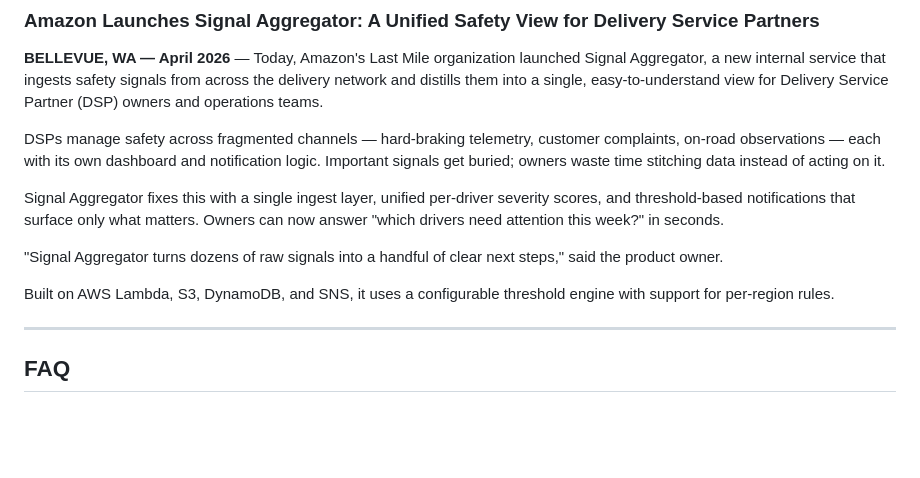
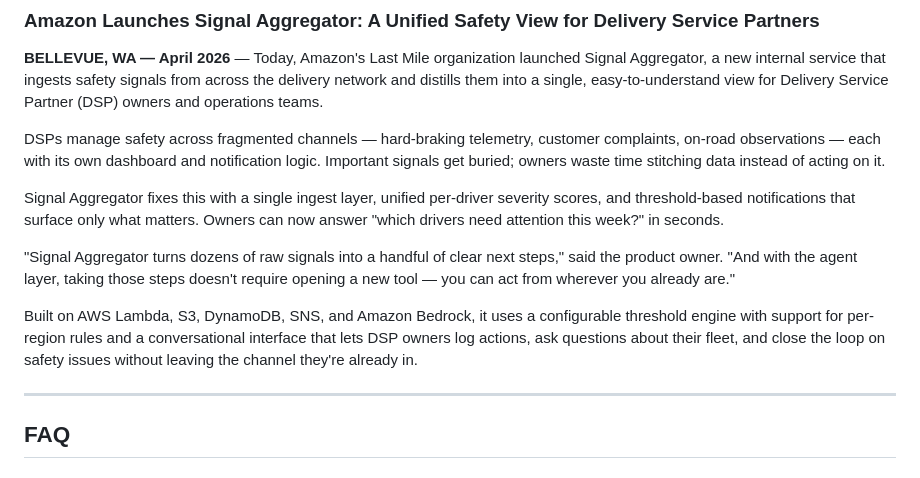
Before and after one commit to kshi2015/signal-aggregator, a Markdown page: PRFAQ.md, the part around one of its changes. Drawn GitHub-style; blank space fills up the shorter version.

```diff
--- a/PRFAQ.md
+++ b/PRFAQ.md
@@ -14,9 +14,9 @@ DSPs manage safety across fragmented channels — hard-braking telemetry, custom
 
 Signal Aggregator fixes this with a single ingest layer, unified per-driver severity scores, and threshold-based notifications that surface only what matters. Owners can now answer "which drivers need attention this week?" in seconds.
 
-"Signal Aggregator turns dozens of raw signals into a handful of clear next steps," said the product owner.
+"Signal Aggregator turns dozens of raw signals into a handful of clear next steps," said the product owner. "And with the agent layer, taking those steps doesn't require opening a new tool — you can act from wherever you already are."
 
-Built on AWS Lambda, S3, DynamoDB, and SNS, it uses a configurable threshold engine with support for per-region rules.
+Built on AWS Lambda, S3, DynamoDB, SNS, and Amazon Bedrock, it uses a configurable threshold engine with support for per-region rules and a conversational interface that lets DSP owners log actions, ask questions about their fleet, and close the loop on safety issues without leaving the channel they're already in.
 
 ---
 
```
Also changed, not shown: other parts of PRFAQ.md (+23 -0 lines).
